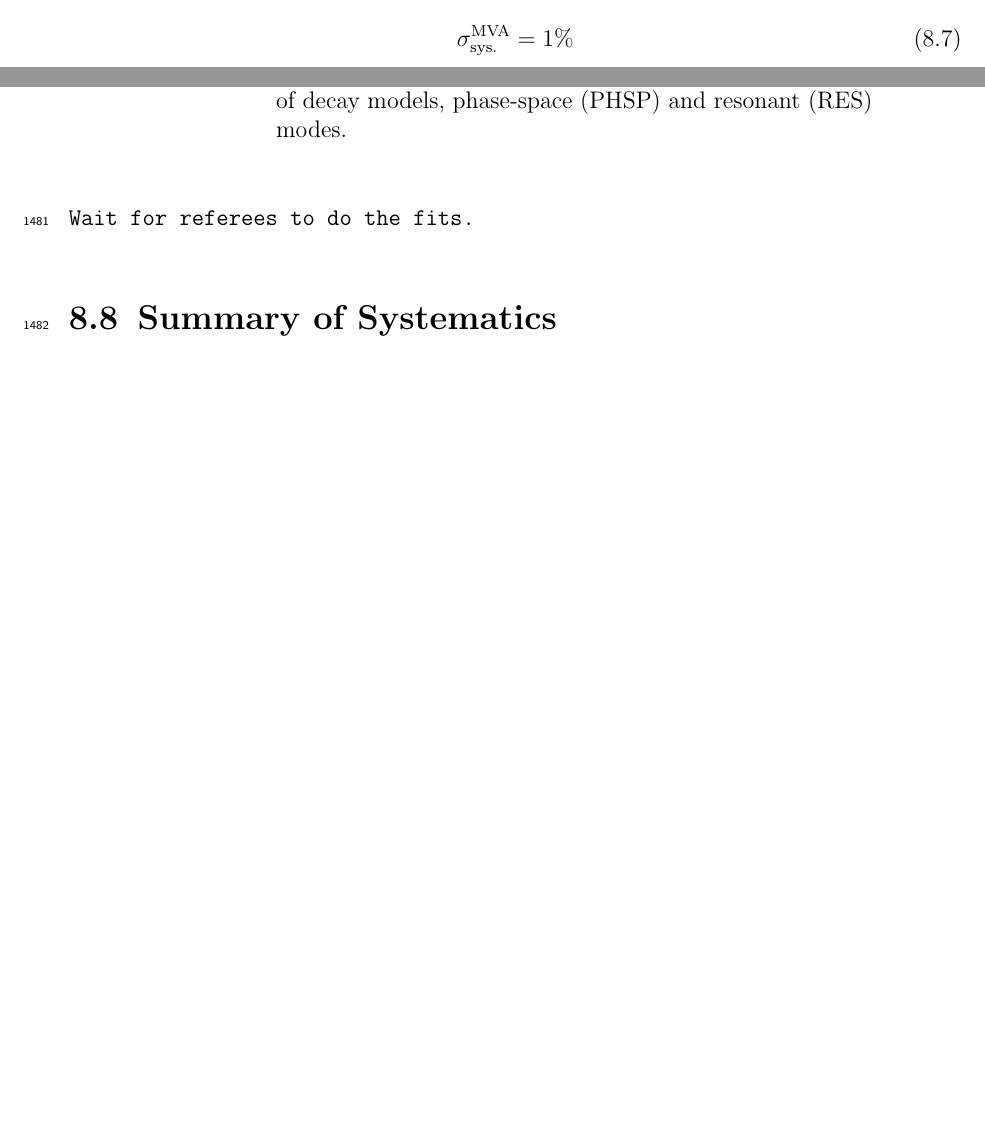
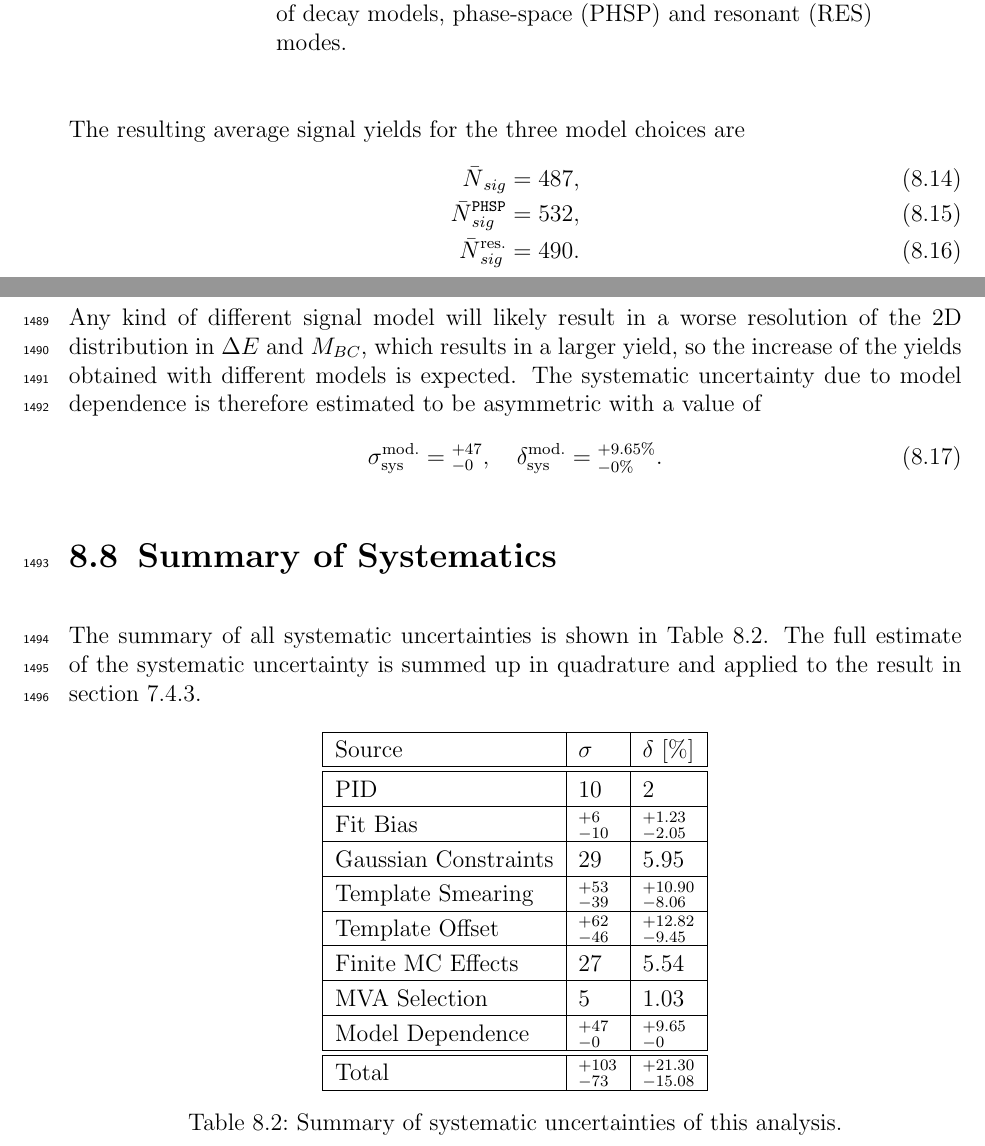
Before and after one commit to mlubej/test_repo, a LaTeX thesis (BNote.tex, which reads chapters/8_sys.tex): two parts of pages 113 and 116 of 150 before the commit and two parts of pages 115 and 116 of 151 after it, joined at a grey line, cut at the place of the change, the shorter picture padded with empty space. The pictures show the PDF file BNote.pdf that the author committed with the source.

Commit message:
finished systematics, almost done

```diff
--- a/chapters/8_sys.tex
+++ b/chapters/8_sys.tex
@@ -70,6 +70,3 @@ The smearing and offset of the $\Delta E$ variable was discussed in section \ref
 	\item Smearing: $40_{-17}^{+15}\e{MeV}$,
 	\item Offset: $6_{-6}^{+4.6}\e{MeV}$.
 \end{itemize}
-We perform signal fits for all four different combinations of parameters in the given ranges, where for each parameter setting X fits are performed.
-
-\texttt{Wait for referees to do the fits.}
@@ -76,8 +79,16 @@ We perform signal fits for all four different combinations of parameters in the
+\end{itemize}
+which results in the following estimate of systematic uncertainties for smearing and offset parameters
+\begin{align}
+\sigma_{\mathrm{sys}}^{\mathrm{sm.}} = {}^{+53}_{-39},&\quad \delta_{\mathrm{sys}}^{\mathrm{sm.}} = {}^{+10.90\%}_{-8.06\%}, \\
+\sigma_{\mathrm{sys}}^{\mathrm{off.}} = {}^{+62}_{-46},&\quad \delta_{\mathrm{sys}}^{\mathrm{off.}} = {}^{+12.82\%}_{-9.45\%}.
+\end{align}
 
 \section{Effects of a Finite MC sample}
-The shape of signal and backgrounds templates in our analysis is fixed and only their normalization is considered as a floating parameter in the fit. Due to the finite size of the MC sample, the template shape introduces an additional source of uncertainty, as it may differ if produced in a separate, equal-sized MC sample. Since the bins in these 2D histogram templates are statistically independent, we take the content of each bin and vary the value according to the Poisson distribution. This procedure is repeated for X times and the width of the fit yield distribution is taken as the uncertainty estimate.
+The shape of signal and backgrounds templates in our analysis is fixed and only their normalization is considered as a floating parameter in the fit. Due to the finite size of the MC sample, the template shape introduces an additional source of uncertainty, as it may differ if produced in a separate, equal-sized MC sample. Since the bins in these 2D histogram templates are statistically independent, we take the content of each bin and vary the value according to the Poisson distribution. This procedure is repeated 500 times and the width of the fit yield distribution is taken as the uncertainty estimate. The resulting finite MC sample contribution of the systematic uncertainty is
+\begin{equation}
+\sigma_{\mathrm{sys}}^{MC} = 27,\quad \delta_{\mathrm{sys}}^{MC} = 5.54\%.
+\end{equation}
 
-\texttt{Wait for referees to do the fits.}
 
 \section{MVA Selection Efficiencies}
 Control sample fits allow us to check the behavior of optimized MVA cuts on MC as well as data and see if any of the MVA steps introduce a possible disagreement between the two. We compare control yields, their ratios and ratios of cut efficiencies (double ratios). The following cut scenarios are studied
@@ -115,6 +128,50 @@ In order to test the effects of model dependency on our final result, we prepare
 	\label{fig:model_cases}
 \end{figure}
 
-\texttt{Wait for referees to do the fits.}
+The resulting average signal yields for the three model choices are
+\begin{align}
+\bar N {}_{sig} &= 487, \\
+\bar N {}_{sig}^{\mathtt{PHSP}} &= 532, \\
+\bar N {}_{sig}^{\mathrm{res.}} &= 490.
+\end{align}
+
+Any kind of different signal model will likely result in a worse resolution of the 2D distribution in \vars, which results in a larger yield, so the increase of the yields obtained with different models is expected. The systematic uncertainty due to model dependence is therefore estimated to be asymmetric with a value of
+\begin{equation}
+\sigma_{\mathrm{sys}}^{\mathrm{mod.}} = {}^{+47}_{-0},\quad \delta_{\mathrm{sys}}^{\mathrm{mod.}} = {}^{+9.65\%}_{-0\%}.
+\end{equation}
 
 \section{Summary of Systematics}
+
+The summary of all systematic uncertainties is shown in Table \ref{tab:sys_summary}. The full estimate of the systematic uncertainty is summed up in quadrature and applied to the result in section \ref{sec:branching-ratio-calculation-for-signal-decay}.
+
+
+\begin{table}[H]
+	\centering
+	\begin{tabular}{|l|l|l|}
+		\hline
+		Source & $\sigma$ & $\delta~[\%]$ \\
+		\hline
+		\hline
+		PID & $10$ & $2$ \\
+		\hline
+		Fit Bias & $ {}^{+6}_{-10}$ & ${}^{+1.23}_{-2.05}$ \\
+		\hline
+		Gaussian Constraints & $29$ & $5.95$ \\
+		\hline
+		Template Smearing & ${}^{+53}_{-39}$ & ${}^{+10.90}_{-8.06}$ \\
+		\hline
+		Template Offset & ${}^{+62}_{-46}$ & ${}^{+12.82}_{-9.45}$ \\
+		\hline
+		Finite MC Effects & $27$ & $5.54$ \\
+		\hline
+		MVA Selection & $5$ & $1.03$\\
+		\hline
+		Model Dependence & ${}^{+47}_{-0}$ & ${}^{+9.65}_{-0}$ \\
+		\hline
+		\hline
+		Total & ${} ^{+103}_{-73}$ & ${}^{+21.30}_{-15.08}$ \\
+		\hline
+	\end{tabular}
+	\caption{Summary of systematic uncertainties of this analysis.}
+	\label{tab:sys_summary}
+\end{table}
```
Also changed, not shown: chapters/7_fit.tex (+5 -5 lines), thesis.tex (+1 -0 lines), BNote.pdf, chapters/8_sys.tex (26 more changed lines).
